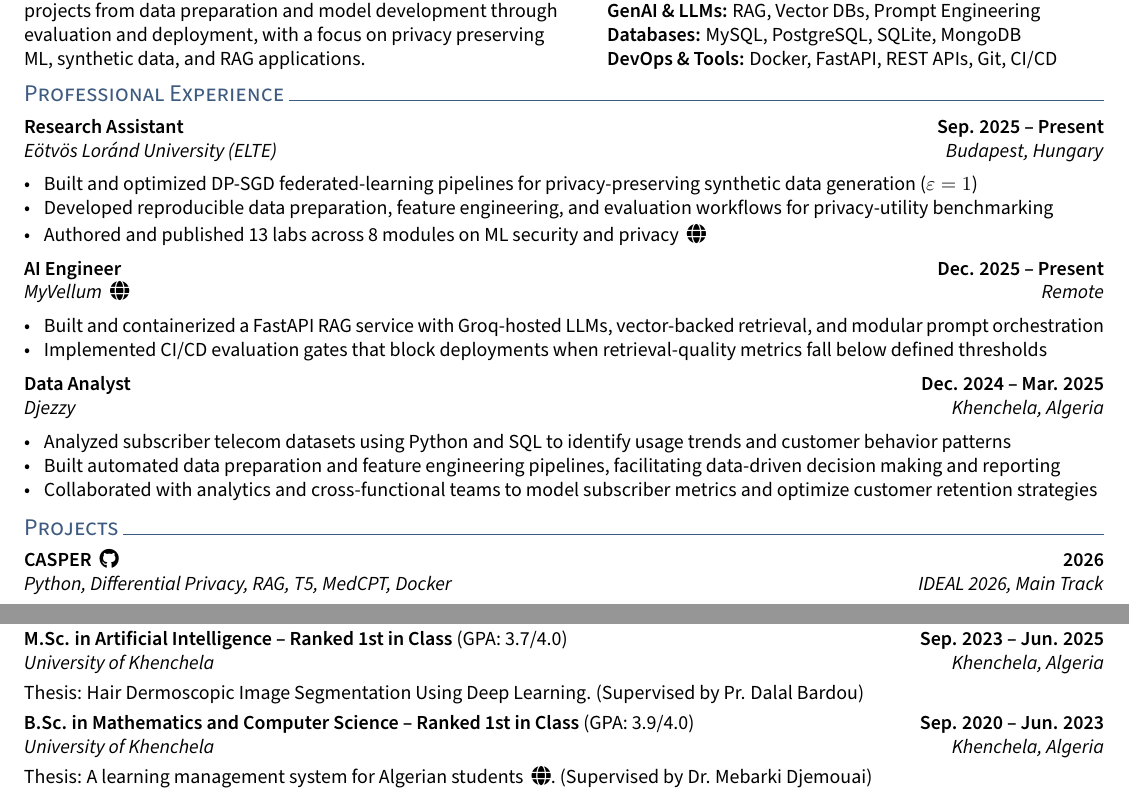
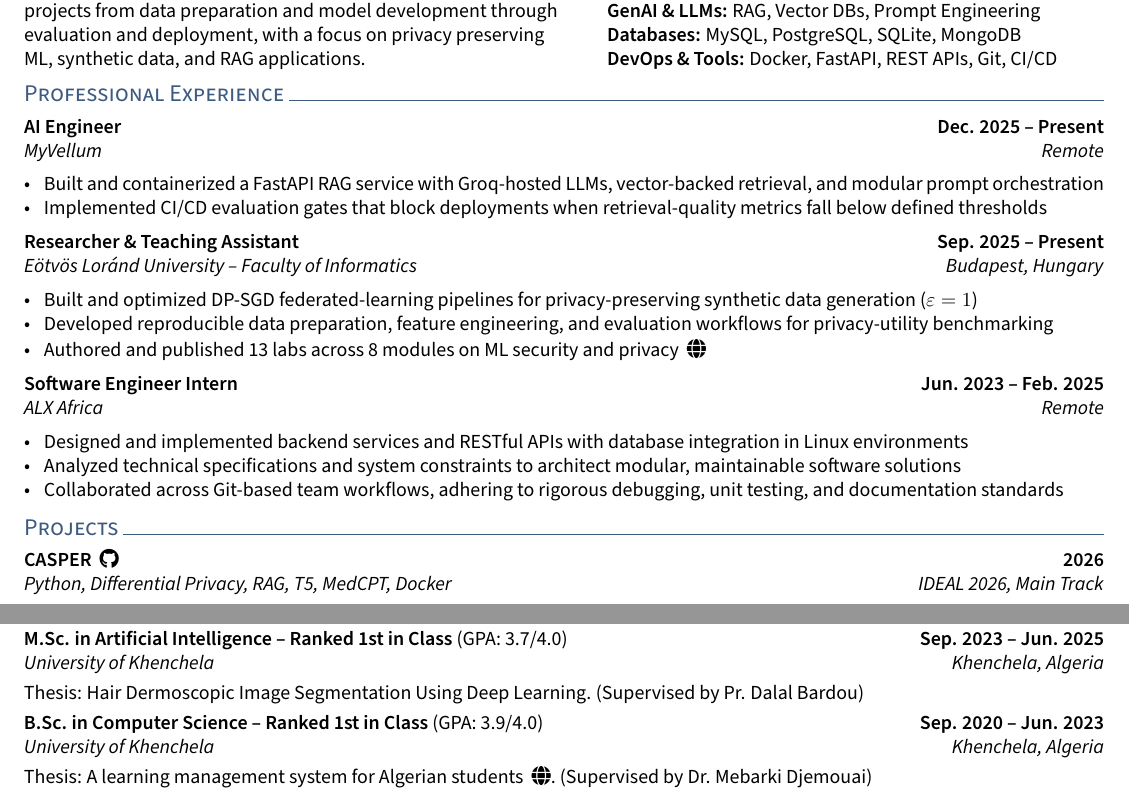
Before and after one commit to ahmed-fouad-lagha/ahmed-fouad-lagha.github.io, a LaTeX CV (_cv/resume.tex): two parts of the page, joined at a grey line, cut so that both start at the same text. Compiled offline with pdfLaTeX.

Commit message:
update professional experience and education details in resume

```diff
--- a/_cv/resume.tex
+++ b/_cv/resume.tex
@@ -66,27 +66,27 @@
 \vspace{0.2em}
 
 \section{Professional Experience}
-\subsection{Research Assistant \texorpdfstring{\hfill}{ } Sep. 2025 -- Present}
-\subtext{E\"otv\"os Lor\'and University (ELTE) \hfill Budapest, Hungary}
+\subsection{AI Engineer \texorpdfstring{\hfill}{ } Dec. 2025 -- Present}
+\subtext{MyVellum \hfill Remote}
+\begin{zitemize}
+	\item Built and containerized a FastAPI RAG service with Groq-hosted LLMs, vector-backed retrieval, and modular prompt orchestration
+	\item Implemented CI/CD evaluation gates that block deployments when retrieval-quality metrics fall below defined thresholds
+\end{zitemize}
+
+\subsection{Researcher \& Teaching Assistant \texorpdfstring{\hfill}{ } Sep. 2025 -- Present}
+\subtext{E\"otv\"os Lor\'and University -- Faculty of Informatics \hfill Budapest, Hungary}
 \begin{zitemize}
 	\item Built and optimized DP-SGD federated-learning pipelines for privacy-preserving synthetic data generation ($\varepsilon=1$)
 	\item Developed reproducible data preparation, feature engineering, and evaluation workflows for privacy-utility benchmarking
 	\item Authored and published 13 labs across 8 modules on ML security and privacy \ \href{https://elte-dsed.github.io/Intro-Data-Security}{\faGlobe}
 \end{zitemize}
 
-\subsection{AI Engineer \texorpdfstring{\hfill}{ } Dec. 2025 -- Present}
-\subtext{MyVellum \ \href{https://myvellum.me}{\faGlobe} \hfill Remote}
+\subsection{Software Engineer Intern \texorpdfstring{\hfill}{ } Jun. 2023 -- Feb. 2025}
+\subtext{ALX Africa \hfill Remote}
 \begin{zitemize}
-	\item Built and containerized a FastAPI RAG service with Groq-hosted LLMs, vector-backed retrieval, and modular prompt orchestration
-	\item Implemented CI/CD evaluation gates that block deployments when retrieval-quality metrics fall below defined thresholds
-\end{zitemize}
-
-\subsection{Data Analyst \texorpdfstring{\hfill}{ } Dec. 2024 -- Mar. 2025}
-\subtext{Djezzy \hfill Khenchela, Algeria}
-\begin{zitemize}
-    \item Analyzed subscriber telecom datasets using Python and SQL to identify usage trends and customer behavior patterns
-    \item Built automated data preparation and feature engineering pipelines, facilitating data-driven decision making and reporting
-    \item Collaborated with analytics and cross-functional teams to model subscriber metrics and optimize customer retention strategies
+    \item Designed and implemented backend services and RESTful APIs with database integration in Linux environments
+    \item Analyzed technical specifications and system constraints to architect modular, maintainable software solutions
+    \item Collaborated across Git-based team workflows, adhering to rigorous debugging, unit testing, and documentation standards
 \end{zitemize}
 
 \vspace{-0.45em}
@@ -115,7 +115,7 @@
 \edusubtext{University of Khenchela \hfill Khenchela, Algeria}
 \thesis{Hair Dermoscopic Image Segmentation Using Deep Learning.}{Pr. Dalal Bardou}
 
-\subsection{B.Sc. in Mathematics and Computer Science -- Ranked 1st in Class \textnormal{(GPA: 3.9/4.0)} \texorpdfstring{\hfill}{ } Sep. 2020 -- Jun. 2023}
+\subsection{B.Sc. in Computer Science -- Ranked 1st in Class \textnormal{(GPA: 3.9/4.0)} \texorpdfstring{\hfill}{ } Sep. 2020 -- Jun. 2023}
 \edusubtext{University of Khenchela \hfill Khenchela, Algeria}
 \thesis{A learning management system for Algerian students \ \href{https://eva-web-snowy.vercel.app}{\faGlobe}.}{Dr. Mebarki Djemouai}
 
```
Also changed, not shown: _cv/resume.pdf.
